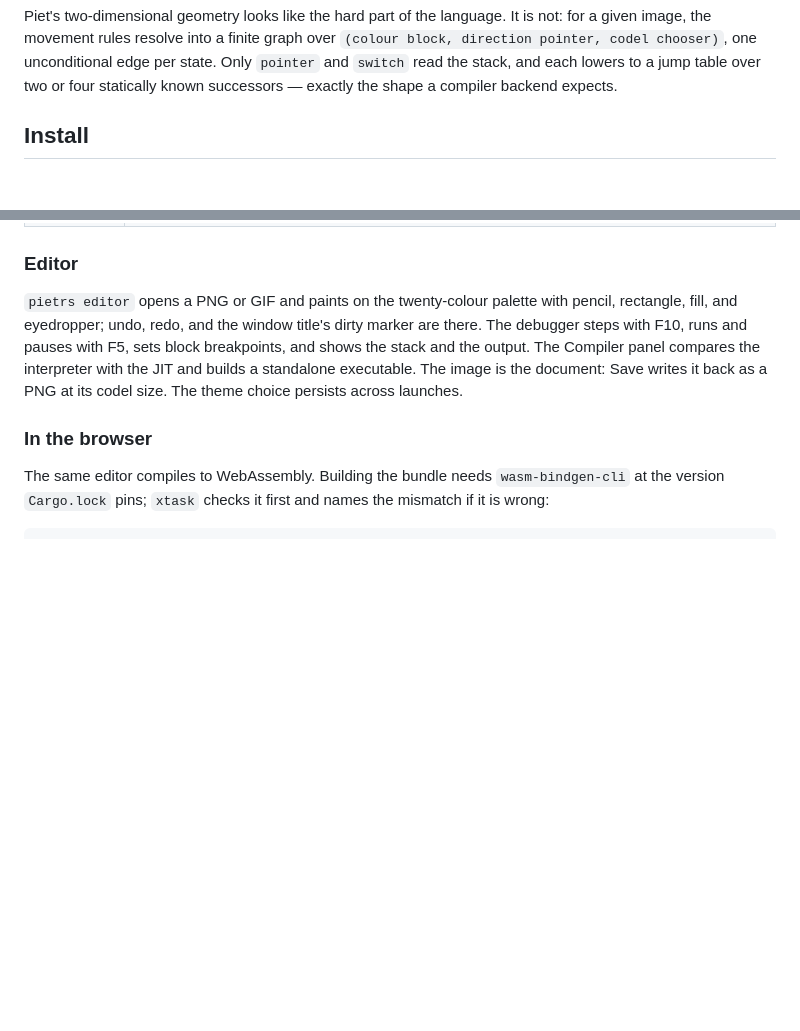
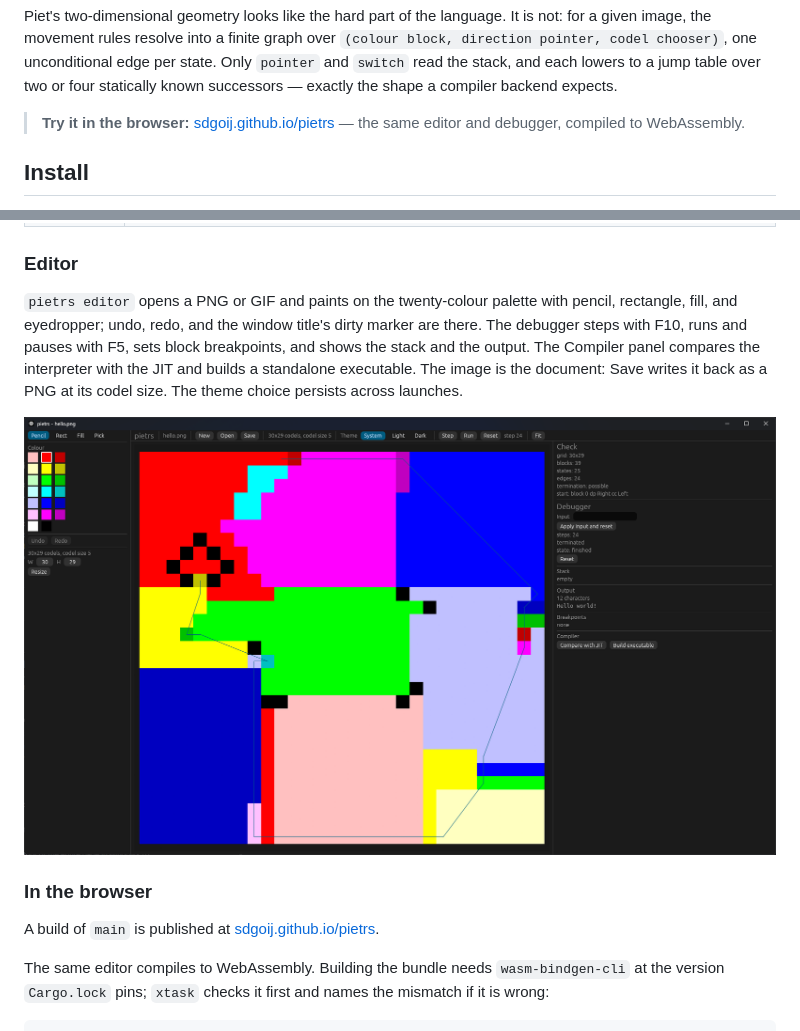
Before and after one commit to sdgoij/pietrs, a Markdown page: README.md, 2 parts joined by grey strips. Drawn GitHub-style; pictures changed too: screenshot.png (added); blank space fills up the shorter version.

```diff
--- a/README.md
+++ b/README.md
@@ -21,6 +21,9 @@ not: for a given image, the movement rules resolve into a finite graph over
 state. Only `pointer` and `switch` read the stack, and each lowers to a jump
 table over two or four statically known successors — exactly the shape a
 compiler backend expects.
+
+> **Try it in the browser:** [sdgoij.github.io/pietrs](https://sdgoij.github.io/pietrs) —
+> the same editor and debugger, compiled to WebAssembly.
 
 ## Install
 
@@ -85,7 +88,12 @@ compares the interpreter with the JIT and builds a standalone executable. The
 image is the document: Save writes it back as a PNG at its codel size. The
 theme choice persists across launches.
 
+![The editor, with the hello world program run to completion](screenshot.png)
+
 ### In the browser
+
+A build of `main` is published at
+[sdgoij.github.io/pietrs](https://sdgoij.github.io/pietrs).
 
 The same editor compiles to WebAssembly. Building the bundle needs
 `wasm-bindgen-cli` at the version `Cargo.lock` pins; `xtask` checks it first and
```
Also changed, not shown: .agents/notes/gui-wasm.md (+19 -12 lines), 1 other file.
